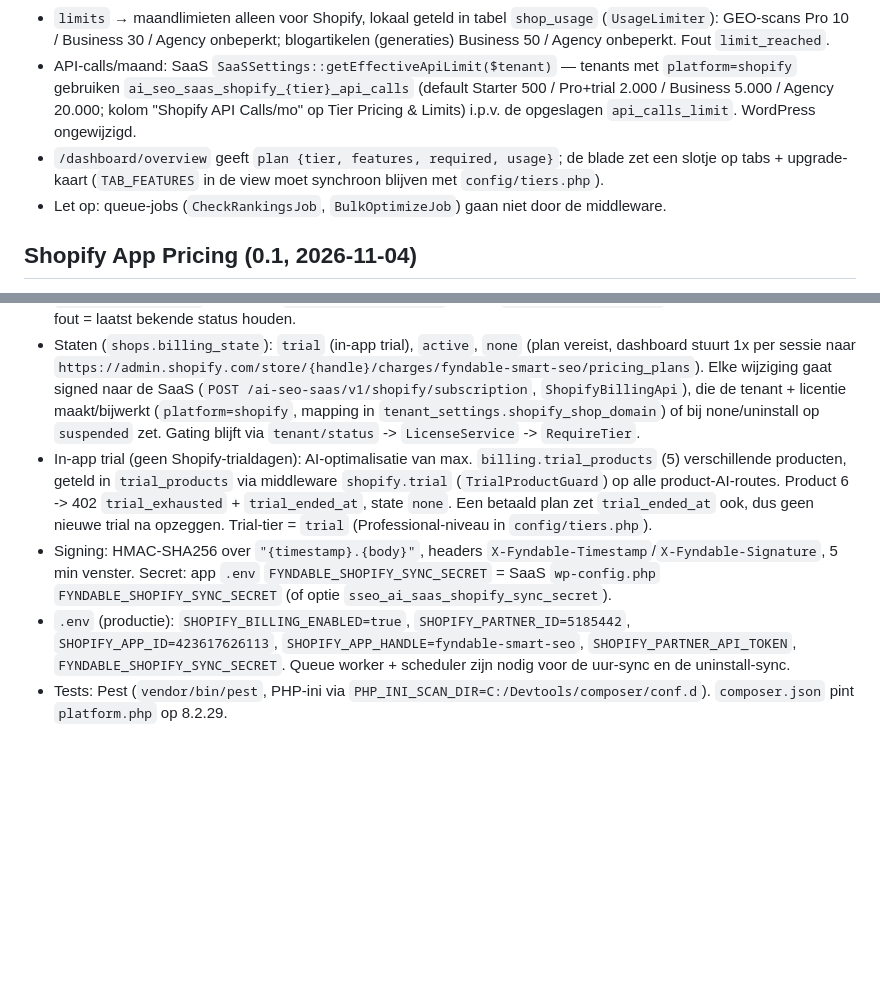
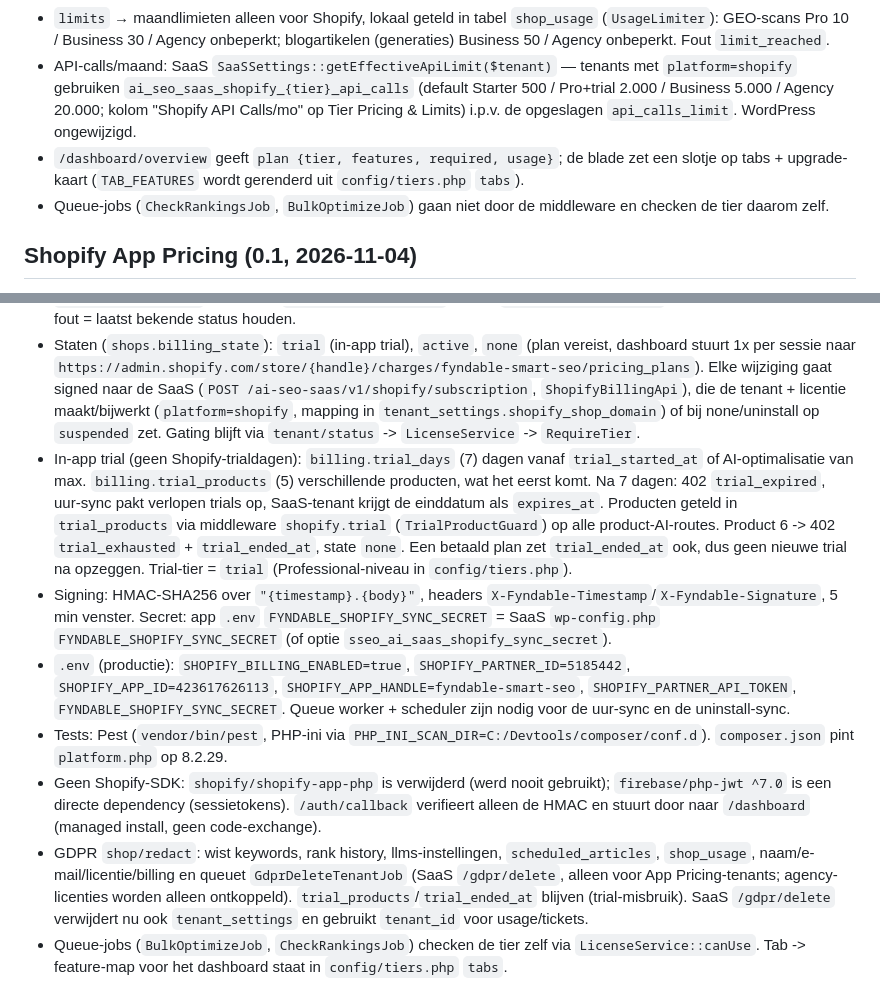
Before and after one commit to r-smink/fyndable, a Markdown page: AGENTS.md, 2 parts joined by grey strips. GitHub-like rendering; blank space fills up the shorter version.

Commit message:
Update Shopify plan and AGENTS.md: 7-day trial, 0.4 done, GDPR, auth callback and job tier checks resolved.
Co-Authored-By: Claude Opus 5.5 <noreply@anthropic.com>

```diff
--- a/AGENTS.md
+++ b/AGENTS.md
@@ -475,8 +475,8 @@ Indeling vastgelegd in `shopify-tier-indeling.xlsx` (repo root). Eén bron: `sho
 - Starter: llms.txt, IndexNow, meta/beschrijving/alt-tekst/schema. Professional: FAQ, linksuggesties, AI-afbeelding, varianten, rank tracker, keyword explorer, competitor, GEO, AI tracker, insights, markets. Business: blog writer, content calendar, bulk optimizer.
 - `limits` → maandlimieten alleen voor Shopify, lokaal geteld in tabel `shop_usage` (`UsageLimiter`): GEO-scans Pro 10 / Business 30 / Agency onbeperkt; blogartikelen (generaties) Business 50 / Agency onbeperkt. Fout `limit_reached`.
 - API-calls/maand: SaaS `SaaSSettings::getEffectiveApiLimit($tenant)` — tenants met `platform=shopify` gebruiken `ai_seo_saas_shopify_{tier}_api_calls` (default Starter 500 / Pro+trial 2.000 / Business 5.000 / Agency 20.000; kolom "Shopify API Calls/mo" op Tier Pricing & Limits) i.p.v. de opgeslagen `api_calls_limit`. WordPress ongewijzigd.
-- `/dashboard/overview` geeft `plan {tier, features, required, usage}`; de blade zet een slotje op tabs + upgrade-kaart (`TAB_FEATURES` in de view moet synchroon blijven met `config/tiers.php`).
-- Let op: queue-jobs (`CheckRankingsJob`, `BulkOptimizeJob`) gaan niet door de middleware.
+- `/dashboard/overview` geeft `plan {tier, features, required, usage}`; de blade zet een slotje op tabs + upgrade-kaart (`TAB_FEATURES` wordt gerenderd uit `config/tiers.php` `tabs`).
+- Queue-jobs (`CheckRankingsJob`, `BulkOptimizeJob`) gaan niet door de middleware en checken de tier daarom zelf.
 
 ## Shopify App Pricing (0.1, 2026-11-04)
 
@@ -486,7 +486,10 @@ Billing loopt via **Shopify App Pricing** (voorheen Managed Pricing). Geen Billi
 - `PartnerApiClient`: `activeSubscription(appId, shopId)` op `https://partners.shopify.com/{partner_id}/api/2026-10/graphql.json` (header `X-Shopify-Access-Token`, Partner API client met "Manage apps", 4 req/s). Geen statusveld: `null` = geen actief abonnement (nooit, opgezegd of bevroren). Plan = `items[].handle`.
 - `ShopifyBillingService::refresh()`: bij elke app-load (overview + `GET /api/billing/status`, cache `check_ttl` 600s), na de plankeuze-redirect (`POST /api/billing/confirm`, `plan_handle` is alleen een hint) en elk uur via `SyncShopBillingJob` (scheduler `shopify-billing-sync`, alleen `billing_state=active`, 3 shops/s). Partner API-fout = laatst bekende status houden.
 - Staten (`shops.billing_state`): `trial` (in-app trial), `active`, `none` (plan vereist, dashboard stuurt 1x per sessie naar `https://admin.shopify.com/store/{handle}/charges/fyndable-smart-seo/pricing_plans`). Elke wijziging gaat signed naar de SaaS (`POST /ai-seo-saas/v1/shopify/subscription`, `ShopifyBillingApi`), die de tenant + licentie maakt/bijwerkt (`platform=shopify`, mapping in `tenant_settings.shopify_shop_domain`) of bij none/uninstall op `suspended` zet. Gating blijft via `tenant/status` -> `LicenseService` -> `RequireTier`.
-- In-app trial (geen Shopify-trialdagen): AI-optimalisatie van max. `billing.trial_products` (5) verschillende producten, geteld in `trial_products` via middleware `shopify.trial` (`TrialProductGuard`) op alle product-AI-routes. Product 6 -> 402 `trial_exhausted` + `trial_ended_at`, state `none`. Een betaald plan zet `trial_ended_at` ook, dus geen nieuwe trial na opzeggen. Trial-tier = `trial` (Professional-niveau in `config/tiers.php`).
+- In-app trial (geen Shopify-trialdagen): `billing.trial_days` (7) dagen vanaf `trial_started_at` of AI-optimalisatie van max. `billing.trial_products` (5) verschillende producten, wat het eerst komt. Na 7 dagen: 402 `trial_expired`, uur-sync pakt verlopen trials op, SaaS-tenant krijgt de einddatum als `expires_at`. Producten geteld in `trial_products` via middleware `shopify.trial` (`TrialProductGuard`) op alle product-AI-routes. Product 6 -> 402 `trial_exhausted` + `trial_ended_at`, state `none`. Een betaald plan zet `trial_ended_at` ook, dus geen nieuwe trial na opzeggen. Trial-tier = `trial` (Professional-niveau in `config/tiers.php`).
 - Signing: HMAC-SHA256 over `"{timestamp}.{body}"`, headers `X-Fyndable-Timestamp`/`X-Fyndable-Signature`, 5 min venster. Secret: app `.env` `FYNDABLE_SHOPIFY_SYNC_SECRET` = SaaS `wp-config.php` `FYNDABLE_SHOPIFY_SYNC_SECRET` (of optie `sseo_ai_saas_shopify_sync_secret`).
 - `.env` (productie): `SHOPIFY_BILLING_ENABLED=true`, `SHOPIFY_PARTNER_ID=5185442`, `SHOPIFY_APP_ID=423617626113`, `SHOPIFY_APP_HANDLE=fyndable-smart-seo`, `SHOPIFY_PARTNER_API_TOKEN`, `FYNDABLE_SHOPIFY_SYNC_SECRET`. Queue worker + scheduler zijn nodig voor de uur-sync en de uninstall-sync.
 - Tests: Pest (`vendor/bin/pest`, PHP-ini via `PHP_INI_SCAN_DIR=C:/Devtools/composer/conf.d`). `composer.json` pint `platform.php` op 8.2.29.
+- Geen Shopify-SDK: `shopify/shopify-app-php` is verwijderd (werd nooit gebruikt); `firebase/php-jwt ^7.0` is een directe dependency (sessietokens). `/auth/callback` verifieert alleen de HMAC en stuurt door naar `/dashboard` (managed install, geen code-exchange).
+- GDPR `shop/redact`: wist keywords, rank history, llms-instellingen, `scheduled_articles`, `shop_usage`, naam/e-mail/licentie/billing en queuet `GdprDeleteTenantJob` (SaaS `/gdpr/delete`, alleen voor App Pricing-tenants; agency-licenties worden alleen ontkoppeld). `trial_products`/`trial_ended_at` blijven (trial-misbruik). SaaS `/gdpr/delete` verwijdert nu ook `tenant_settings` en gebruikt `tenant_id` voor usage/tickets.
+- Queue-jobs (`BulkOptimizeJob`, `CheckRankingsJob`) checken de tier zelf via `LicenseService::canUse`. Tab -> feature-map voor het dashboard staat in `config/tiers.php` `tabs`.
```
Also changed, not shown: plan-shopify-missende-features.md (+9 -8 lines).
